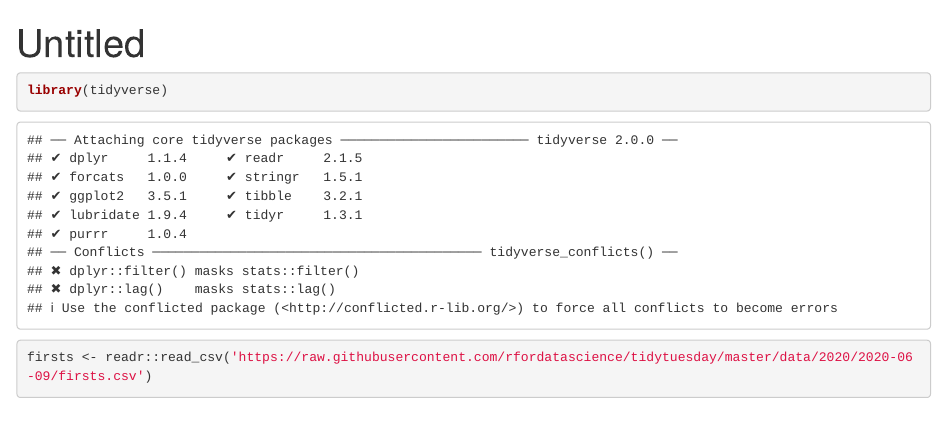
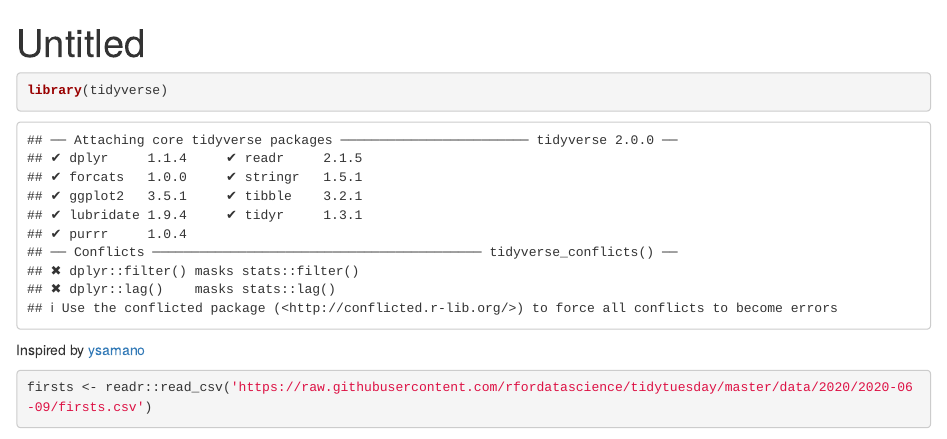
Before and after one commit to ronycoelho/tidytuesday2020, an R Markdown document (week_24/my_first_tidytuesday.Rmd): the page in a window 1100 px wide, from its top. Rendered offline with R 4.5, knitr and Pandoc, with nearby package versions; some code elsewhere in the file could not run offline.

Commit message:
updating...

````diff
--- a/week_24/my_first_tidytuesday.Rmd
+++ b/week_24/my_first_tidytuesday.Rmd
@@ -10,6 +10,8 @@ knitr::opts_chunk$set(echo = TRUE)
 ```{r}
 library(tidyverse)
 ```
+
+Inspired by [ysamano](https://github.com/ysamano/TidyTuesday/blob/master/2020/week_24/African-American.R)
 
 ```{r}
 firsts <- readr::read_csv('https://raw.githubusercontent.com/rfordatascience/tidytuesday/master/data/2020/2020-06-09/firsts.csv')
````
